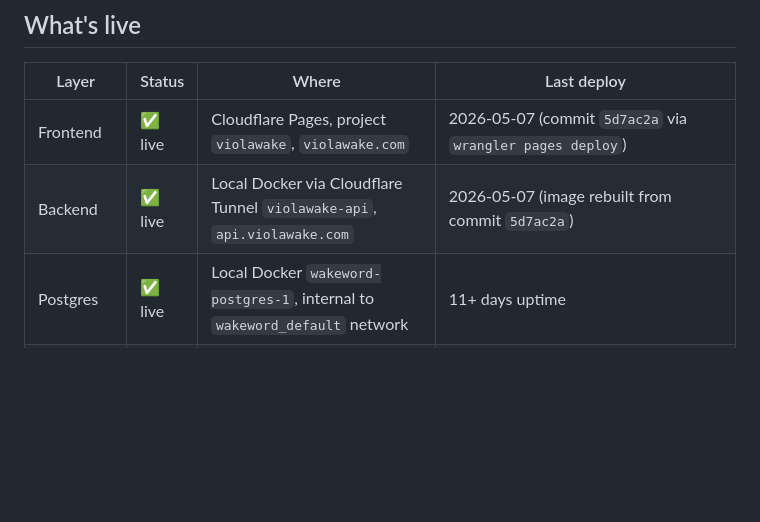
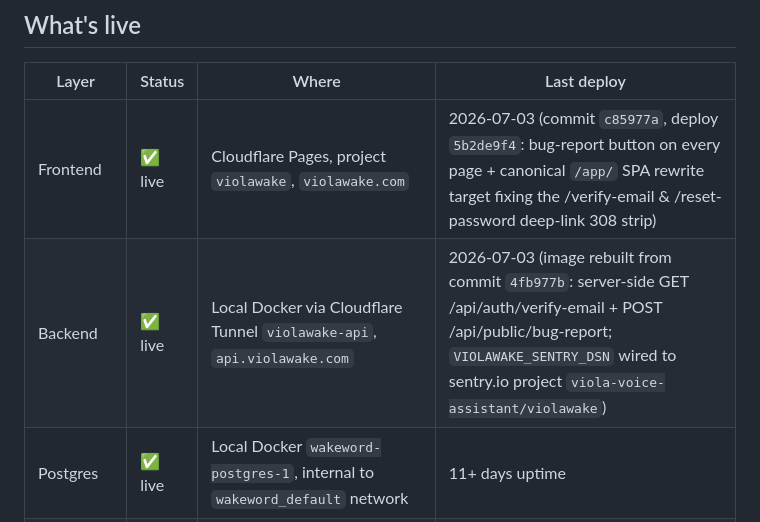
Before and after one commit to GeeIHadAGoodTime/ViolaWake, a Markdown page: docs/PRODUCTION_STATUS.md, the part around the change. Drawn GitHub-style; blank space fills up the shorter version.

Commit message:
docs: PRODUCTION_STATUS reflects 2026-07-03 backend+frontend deploys
Ratchet-Exempt: docs-only

Co-Authored-By: Claude Fable 5 <noreply@anthropic.com>
Claude-Session: https://claude.ai/code/session_01ADdyW9kjs2P2m5U4yDAWfF

```diff
--- a/docs/PRODUCTION_STATUS.md
+++ b/docs/PRODUCTION_STATUS.md
@@ -10,8 +10,8 @@ This is the **canonical** post-launch status. Do not add running notes to `LAUNC
 
 | Layer | Status | Where | Last deploy |
 |---|---|---|---|
-| Frontend | ✅ live | Cloudflare Pages, project `violawake`, `violawake.com` | 2026-05-07 (commit `5d7ac2a` via `wrangler pages deploy`) |
-| Backend | ✅ live | Local Docker via Cloudflare Tunnel `violawake-api`, `api.violawake.com` | 2026-05-07 (image rebuilt from commit `5d7ac2a`) |
+| Frontend | ✅ live | Cloudflare Pages, project `violawake`, `violawake.com` | 2026-07-03 (commit `c85977a`, deploy `5b2de9f4`: bug-report button on every page + canonical `/app/` SPA rewrite target fixing the /verify-email & /reset-password deep-link 308 strip) |
+| Backend | ✅ live | Local Docker via Cloudflare Tunnel `violawake-api`, `api.violawake.com` | 2026-07-03 (image rebuilt from commit `4fb977b`: server-side GET /api/auth/verify-email + POST /api/public/bug-report; `VIOLAWAKE_SENTRY_DSN` wired to sentry.io project `viola-voice-assistant/violawake`) |
 | Postgres | ✅ live | Local Docker `wakeword-postgres-1`, internal to `wakeword_default` network | 11+ days uptime |
 | Cloudflare Tunnel | ✅ live | Container `wakeword-tunnel-1`, tunnel UUID `7dbef1da-...` | 11+ days uptime |
 | SDK on PyPI | ✅ live | `violawake` v0.2.4 | 2026-05-07 (manually published via twine — `release.yml` had a chicken-and-egg bug where `pypi-publish.needs: [..., github-release]` and `github-release` 404'd on `fetch_release_models.py`, blocking PyPI even for valid wheels. Both fixed in same commit.) |
```
